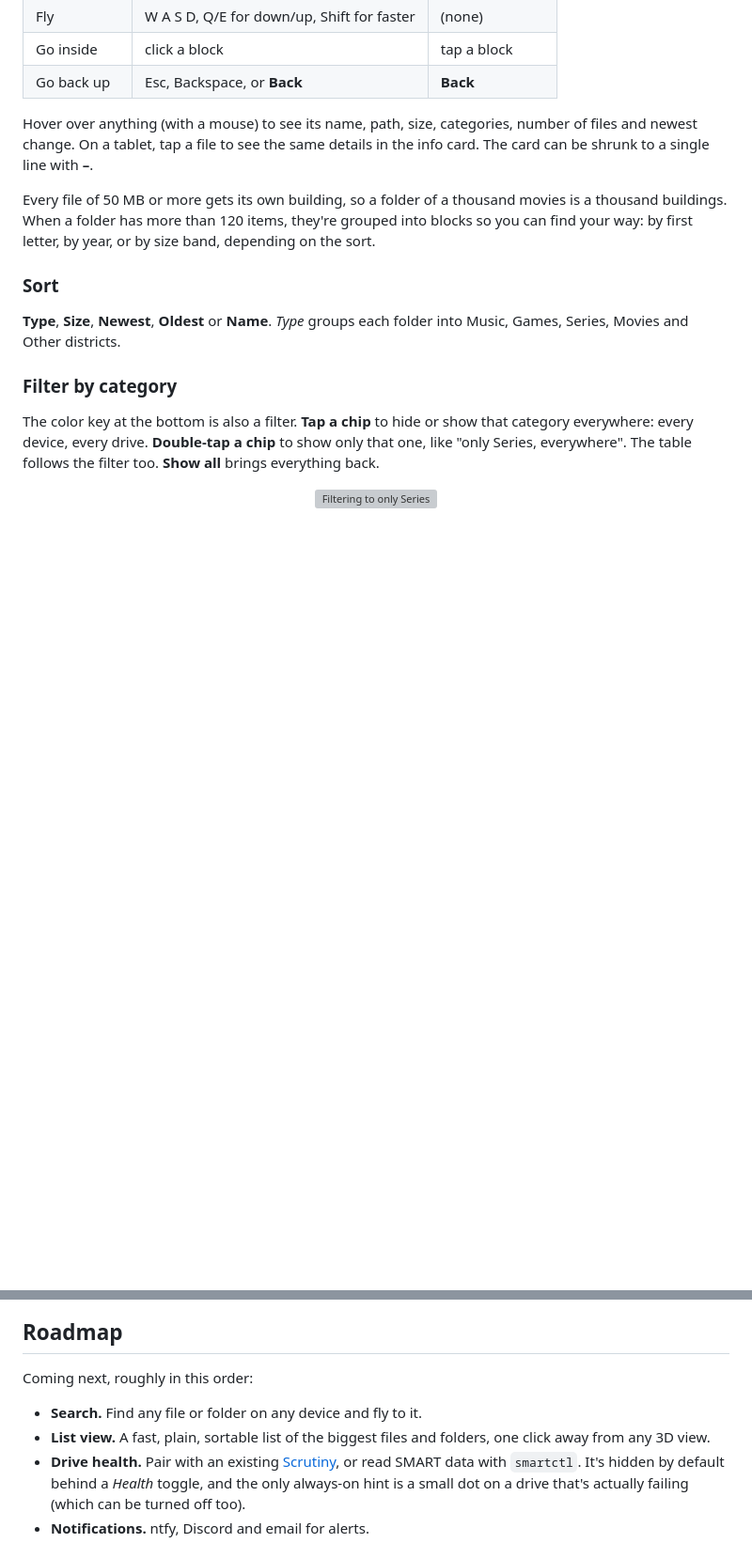
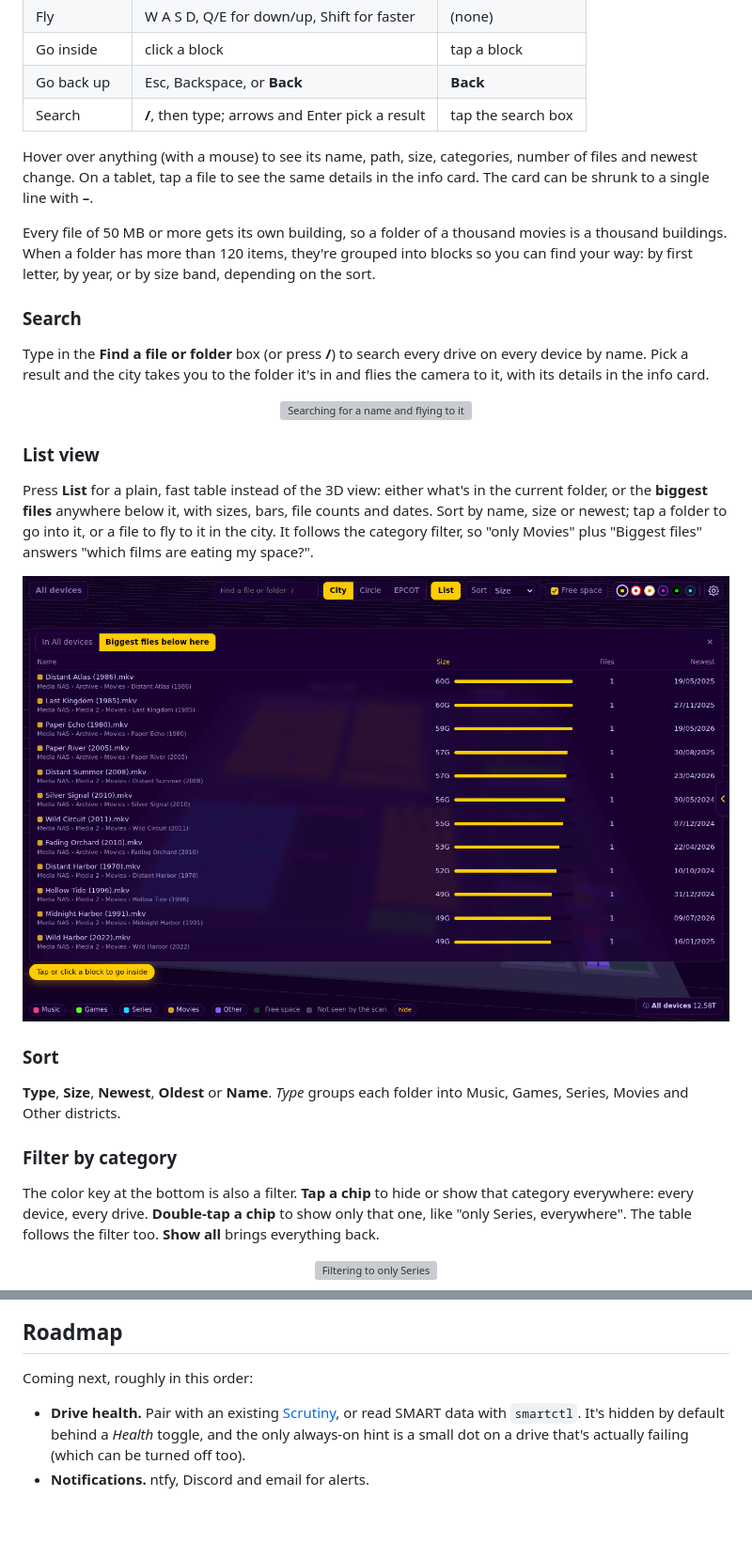
Before and after one commit to nviiiivn/dc-ohair, a Markdown page: README.md, 2 parts joined by grey strips. Shown at 94% size. Rendered like a GitHub page; pictures changed too: docs/media/list.png (added); blank space fills up the shorter version; grey boxes are pictures that could not be loaded.

```diff
--- a/README.md
+++ b/README.md
@@ -172,10 +172,23 @@ Big drives take a few minutes. After that, the hub rescans every day at 04:30, o
 | Fly | W A S D, Q/E for down/up, Shift for faster | (none) |
 | Go inside | click a block | tap a block |
 | Go back up | Esc, Backspace, or **Back** | **Back** |
+| Search | **/**, then type; arrows and Enter pick a result | tap the search box |
 
 Hover over anything (with a mouse) to see its name, path, size, categories, number of files and newest change. On a tablet, tap a file to see the same details in the info card. The card can be shrunk to a single line with **–**.
 
 Every file of 50 MB or more gets its own building, so a folder of a thousand movies is a thousand buildings. When a folder has more than 120 items, they're grouped into blocks so you can find your way: by first letter, by year, or by size band, depending on the sort.
+
+### Search
+
+Type in the **Find a file or folder** box (or press **/**) to search every drive on every device by name. Pick a result and the city takes you to the folder it's in and flies the camera to it, with its details in the info card.
+
+<p align="center"><img src="docs/media/search.gif" width="900" alt="Searching for a name and flying to it"></p>
+
+### List view
+
+Press **List** for a plain, fast table instead of the 3D view: either what's in the current folder, or the **biggest files** anywhere below it, with sizes, bars, file counts and dates. Sort by name, size or newest; tap a folder to go into it, or a file to fly to it in the city. It follows the category filter, so "only Movies" plus "Biggest files" answers "which films are eating my space?".
+
+<p align="center"><img src="docs/media/list.png" width="760" alt="The list view: biggest files below here"></p>
 
 ### Sort
 
@@ -312,8 +325,6 @@ curl -s -X POST -H 'X-DC: 1' http://localhost:7171/api/scan
 
 Coming next, roughly in this order:
 
-- **Search.** Find any file or folder on any device and fly to it.
-- **List view.** A fast, plain, sortable list of the biggest files and folders, one click away from any 3D view.
 - **Drive health.** Pair with an existing [Scrutiny](https://github.com/AnalogJ/scrutiny), or read SMART data with `smartctl`. It's hidden by default behind a *Health* toggle, and the only always-on hint is a small dot on a drive that's actually failing (which can be turned off too).
 - **Notifications.** ntfy, Discord and email for alerts.
 - **More login options.** OIDC, and a helper that writes a VoidAuth + Caddy setup for you.
```
Also changed, not shown: CHANGELOG.md (+6 -1 lines), docs/media/search.png (added), 5 other files.
